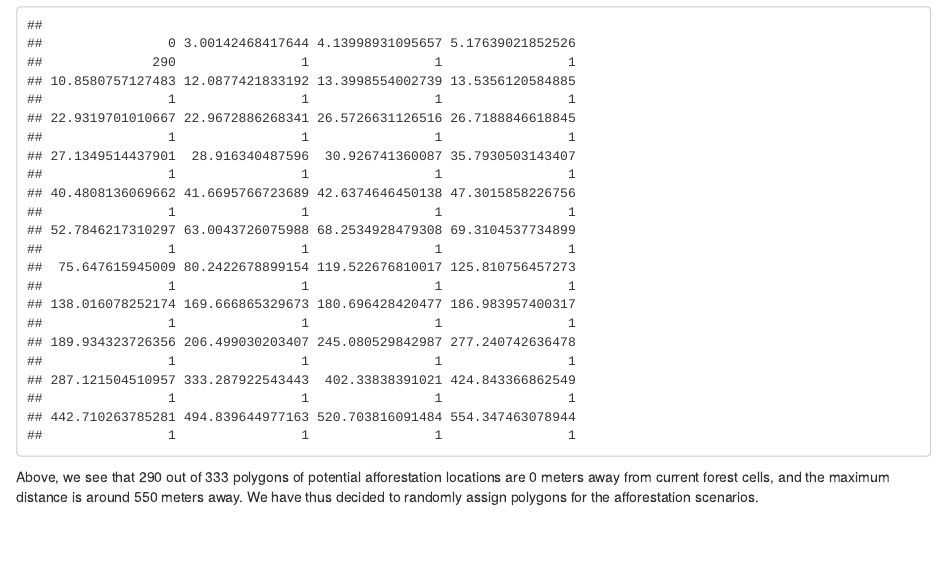
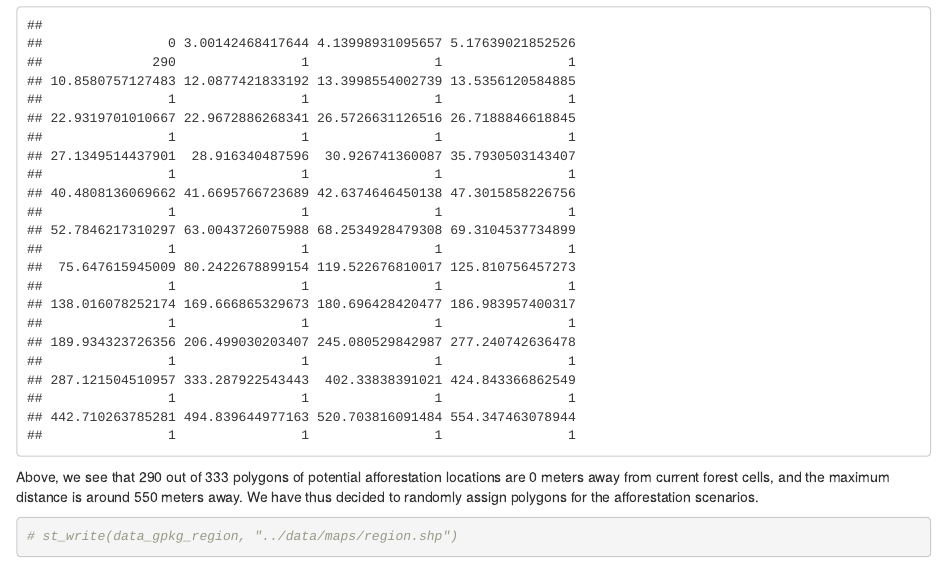
Before and after one commit to foxeswithdata/bhima_processing, an R Markdown document (code/process_ghod_map.Rmd): the page in a window 1100 px wide, from 9270 px down. The pictures show the output file code/process_ghod_map.html that the author committed with the source, opened offline.

Commit message:
added line of code to save region as a shapefile

````diff
--- a/code/process_ghod_map.Rmd
+++ b/code/process_ghod_map.Rmd
@@ -265,3 +265,7 @@ table(m_to_forest_df$distance_m)
 ```
 
 Above, we see that `r table(m_to_forest_df$distance_m)[1]` out of `r length(data_gpkg_intersected_out_2d)` polygons of potential afforestation locations are 0 meters away from current forest cells, and the maximum distance is around 550 meters away. We have thus decided to randomly assign polygons for the afforestation scenarios.
+
+```{r}
+# st_write(data_gpkg_region, "../data/maps/region.shp")
+```
````
Also changed, not shown: code/process_ghod_map.html.
